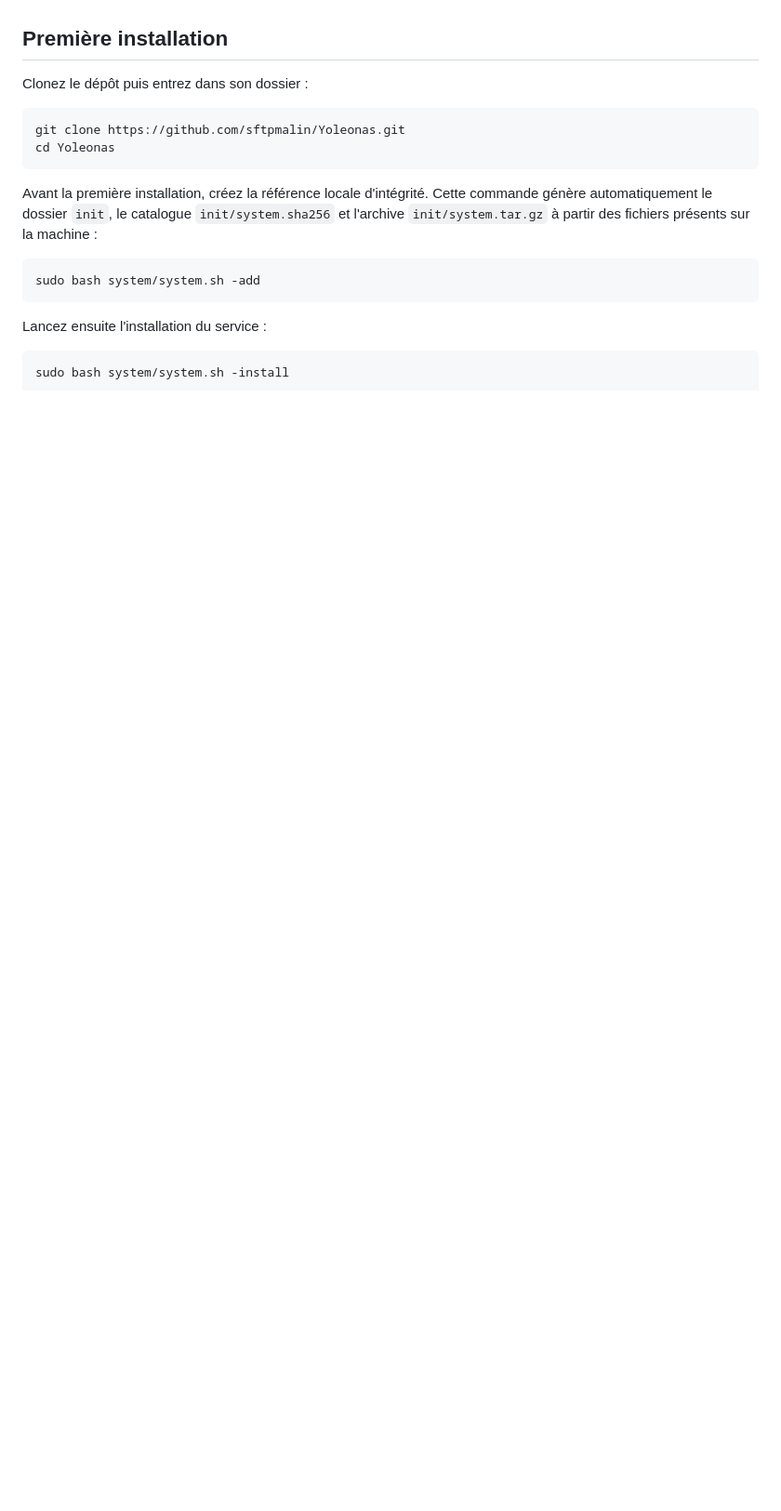
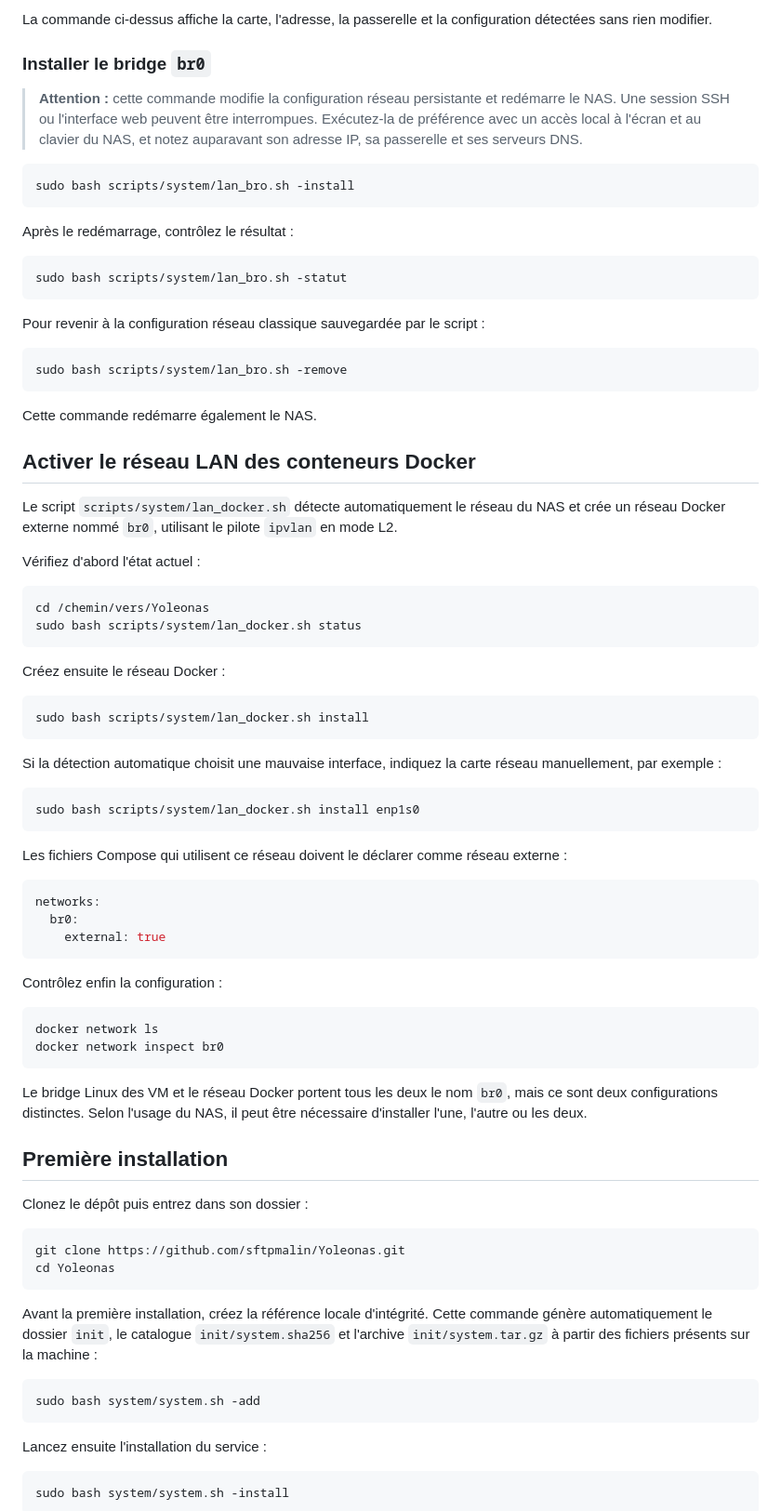
Before and after one commit to sftpmalin/Yoleonas, a Markdown page: README.md, the part around one of its changes. Shown at 93% size. GitHub-like rendering; blank space fills up the shorter version.

Commit message:
Documenter installation ISO et configuration réseau

````diff
--- a/README.md
+++ b/README.md
@@ -6,3 +87,76 @@ Le code source et la documentation d'installation seront ajoutés progressivemen
+La commande ci-dessus affiche la carte, l'adresse, la passerelle et la
+configuration détectées sans rien modifier.
+
+### Installer le bridge `br0`
+
+> **Attention :** cette commande modifie la configuration réseau persistante et
+> redémarre le NAS. Une session SSH ou l'interface web peuvent être interrompues.
+> Exécutez-la de préférence avec un accès local à l'écran et au clavier du NAS,
+> et notez auparavant son adresse IP, sa passerelle et ses serveurs DNS.
+
+```bash
+sudo bash scripts/system/lan_bro.sh -install
+```
+
+Après le redémarrage, contrôlez le résultat :
+
+```bash
+sudo bash scripts/system/lan_bro.sh -statut
+```
+
+Pour revenir à la configuration réseau classique sauvegardée par le script :
+
+```bash
+sudo bash scripts/system/lan_bro.sh -remove
+```
+
+Cette commande redémarre également le NAS.
+
+## Activer le réseau LAN des conteneurs Docker
+
+Le script `scripts/system/lan_docker.sh` détecte automatiquement le réseau du
+NAS et crée un réseau Docker externe nommé `br0`, utilisant le pilote `ipvlan`
+en mode L2.
+
+Vérifiez d'abord l'état actuel :
+
+```bash
+cd /chemin/vers/Yoleonas
+sudo bash scripts/system/lan_docker.sh status
+```
+
+Créez ensuite le réseau Docker :
+
+```bash
+sudo bash scripts/system/lan_docker.sh install
+```
+
+Si la détection automatique choisit une mauvaise interface, indiquez la carte
+réseau manuellement, par exemple :
+
+```bash
+sudo bash scripts/system/lan_docker.sh install enp1s0
+```
+
+Les fichiers Compose qui utilisent ce réseau doivent le déclarer comme réseau
+externe :
+
+```yaml
+networks:
+  br0:
+    external: true
+```
+
+Contrôlez enfin la configuration :
+
+```bash
+docker network ls
+docker network inspect br0
+```
+
+Le bridge Linux des VM et le réseau Docker portent tous les deux le nom `br0`,
+mais ce sont deux configurations distinctes. Selon l'usage du NAS, il peut être
+nécessaire d'installer l'une, l'autre ou les deux.
 
 ## Première installation
 
````
Also changed, not shown: other parts of README.md (+83 -2 lines).
